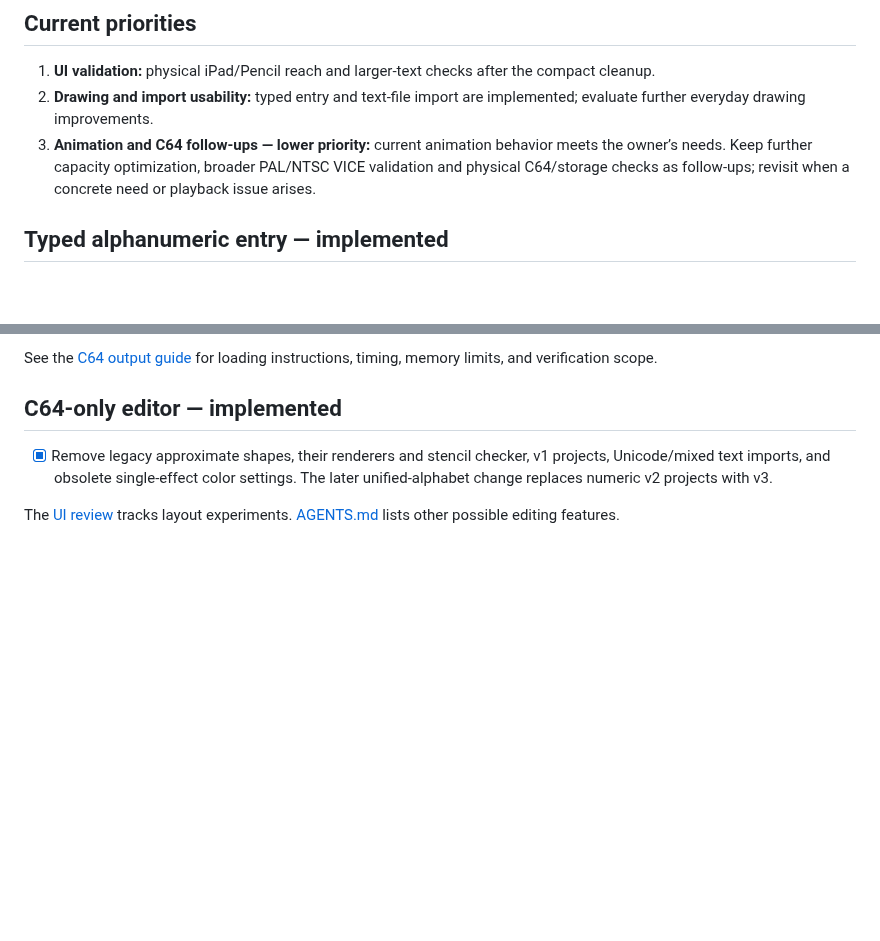
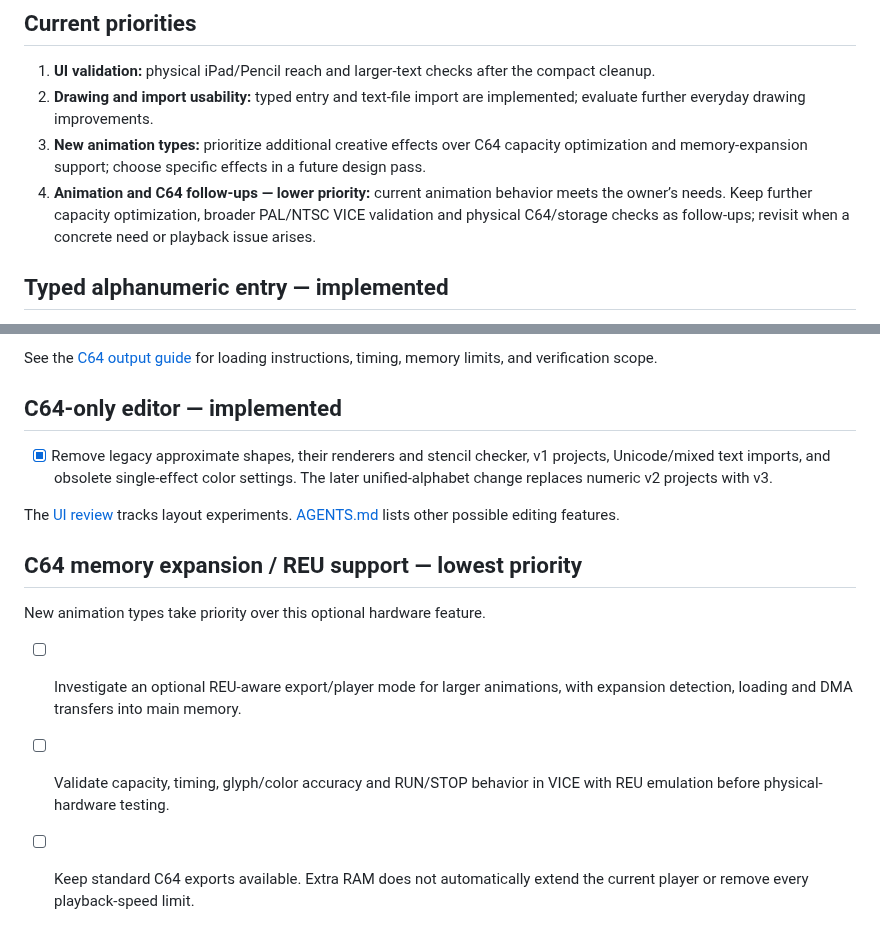
Before and after one commit to funkatron/petscii-graphics-lab, a Markdown page: docs/roadmap.md, 2 parts joined by grey strips. GitHub-like rendering; blank space fills up the shorter version.

Commit message:
Prioritize new animation types and defer optional REU support

```diff
--- a/docs/roadmap.md
+++ b/docs/roadmap.md
@@ -6,7 +6,8 @@ This page tracks requested work and completed milestones. For current controls,
 
 1. **UI validation:** physical iPad/Pencil reach and larger-text checks after the compact cleanup.
 2. **Drawing and import usability:** typed entry and text-file import are implemented; evaluate further everyday drawing improvements.
-3. **Animation and C64 follow-ups — lower priority:** current animation behavior meets the owner’s needs. Keep further capacity optimization, broader PAL/NTSC VICE validation and physical C64/storage checks as follow-ups; revisit when a concrete need or playback issue arises.
+3. **New animation types:** prioritize additional creative effects over C64 capacity optimization and memory-expansion support; choose specific effects in a future design pass.
+4. **Animation and C64 follow-ups — lower priority:** current animation behavior meets the owner’s needs. Keep further capacity optimization, broader PAL/NTSC VICE validation and physical C64/storage checks as follow-ups; revisit when a concrete need or playback issue arises.
 
 ## Typed alphanumeric entry — implemented
 
@@ -130,3 +131,11 @@ See the [C64 output guide](c64-output.md) for loading instructions, timing, memo
 - [x] Remove legacy approximate shapes, their renderers and stencil checker, v1 projects, Unicode/mixed text imports, and obsolete single-effect color settings. The later unified-alphabet change replaces numeric v2 projects with v3.
 
 The [UI review](ui-review.md#follow-ups-to-evaluate) tracks layout experiments. [AGENTS.md](../AGENTS.md#future-features-to-explore) lists other possible editing features.
+
+## C64 memory expansion / REU support — lowest priority
+
+New animation types take priority over this optional hardware feature.
+
+- [ ] Investigate an optional REU-aware export/player mode for larger animations, with expansion detection, loading and DMA transfers into main memory.
+- [ ] Validate capacity, timing, glyph/color accuracy and RUN/STOP behavior in VICE with REU emulation before physical-hardware testing.
+- [ ] Keep standard C64 exports available. Extra RAM does not automatically extend the current player or remove every playback-speed limit.
```
